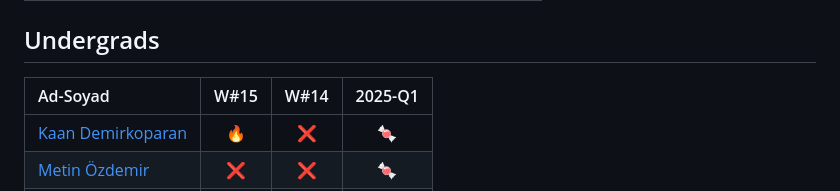
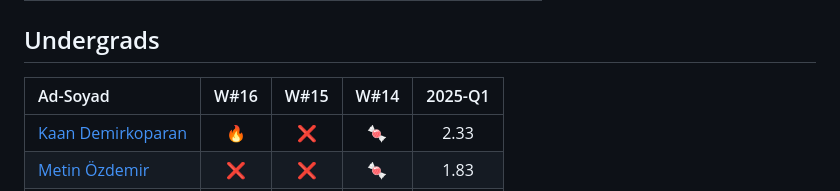
Before and after one commit to odtu/Powerlab, a Markdown page: Projects/README.md, the part around the change. Drawn GitHub-style.

Commit message:
2025 Q1 scores

```diff
--- a/Projects/README.md
+++ b/Projects/README.md
@@ -21,8 +21,8 @@ For the 2024 commits please have a look at the README_2024.md file
 
 ## Undergrads
 
-|      Ad-Soyad    |  W#15|  W#14|  2025-Q1 |
-|:-----------------|:----:|:----:|:----:|
+|      Ad-Soyad    |  W#16|  W#15|  W#14|  2025-Q1 |
+|:-----------------|:----:|:----:|:----:|:----:|
 | [Kaan Demirkoparan](https://github.com/KaanDemirkoparan)    | :fire:| :x:| :candy:| 2.33|
 | [Metin Özdemir](https://github.com/metinozdemir01)      | :x:| :x:| :candy:| 1.83 |
 | [Sefer İdacı](https://github.com/seferidaci)    | :x:| :x:| :candy:| 1.58 |
```
